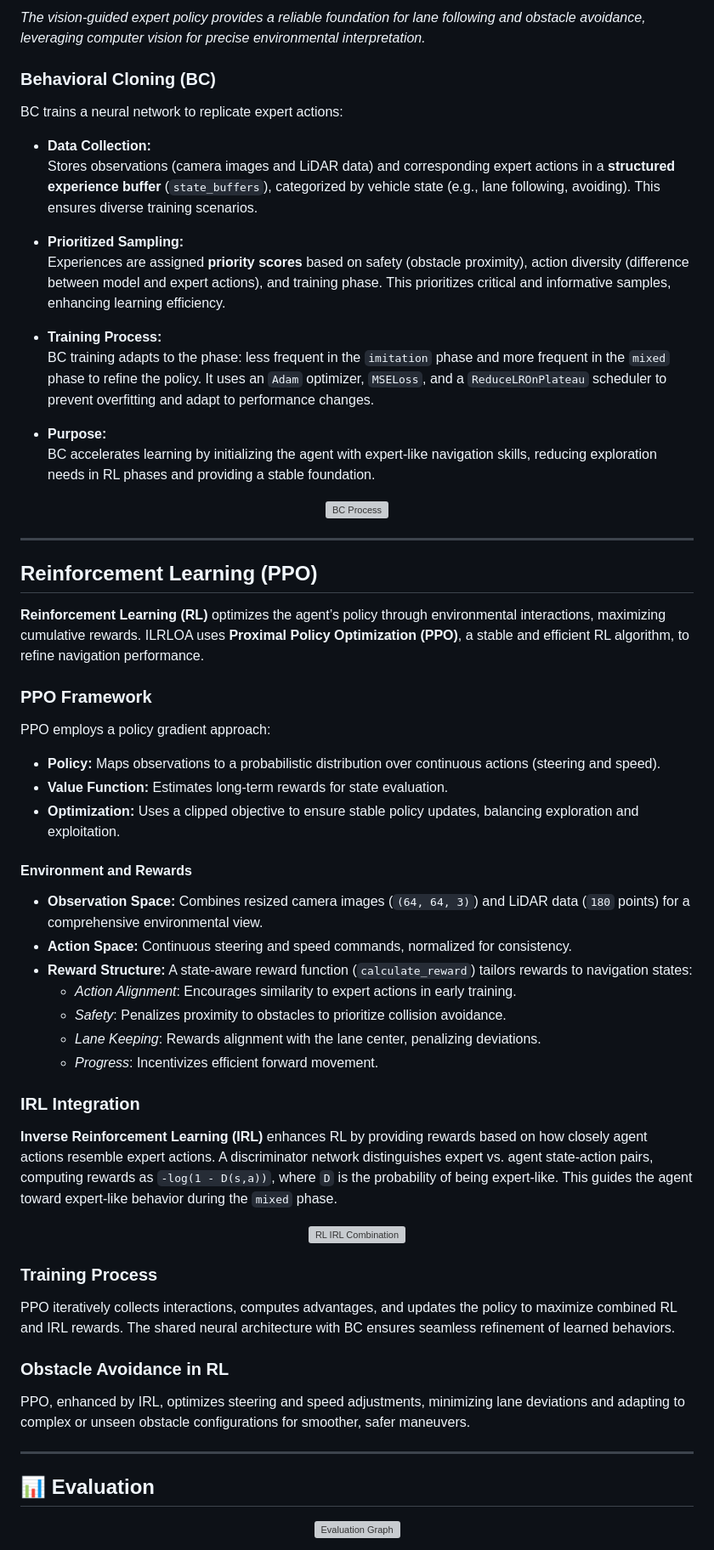
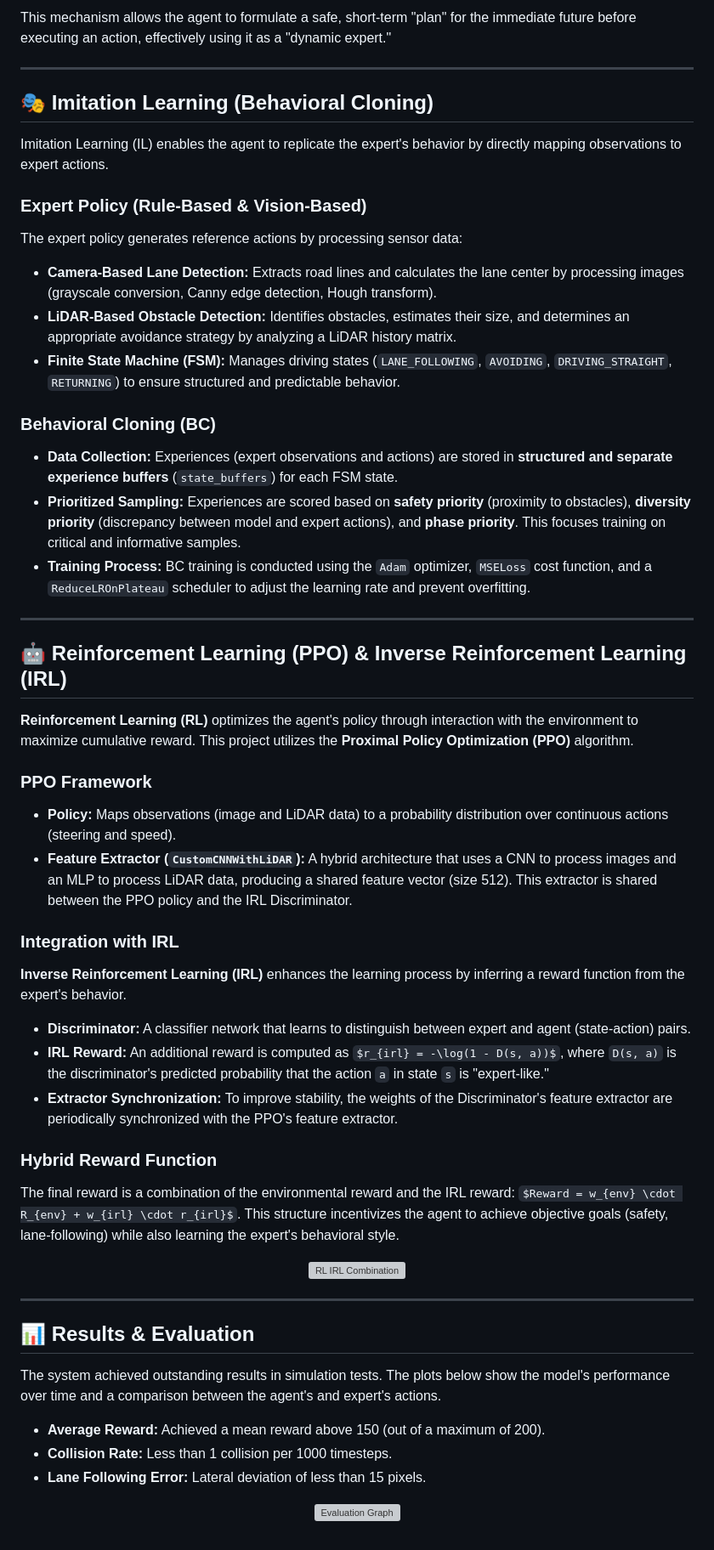
Before and after one commit to Seyed07/Autonomous-Driving-via-Hybrid-Learning-and-Diffusion-Planning, a Markdown page: README.md, the part around the change printed below. Shown: that part at 85% size. GitHub-like rendering; grey boxes are pictures that could not be loaded.

```diff
--- a/README.md
+++ b/README.md
@@ -58,68 +49,54 @@ The expert policy orchestrates navigation by processing camera and LiDAR data:
-*The vision-guided expert policy provides a reliable foundation for lane following and obstacle avoidance, leveraging computer vision for precise environmental interpretation.*
-
-### Behavioral Cloning (BC)
-
-BC trains a neural network to replicate expert actions:
-
-- **Data Collection:**
-  Stores observations (camera images and LiDAR data) and corresponding expert actions in a **structured experience buffer** (`state_buffers`), categorized by vehicle state (e.g., lane following, avoiding). This ensures diverse training scenarios.
-
-- **Prioritized Sampling:**
-  Experiences are assigned **priority scores** based on safety (obstacle proximity), action diversity (difference between model and expert actions), and training phase. This prioritizes critical and informative samples, enhancing learning efficiency.
-
-- **Training Process:**
-  BC training adapts to the phase: less frequent in the `imitation` phase and more frequent in the `mixed` phase to refine the policy. It uses an `Adam` optimizer, `MSELoss`, and a `ReduceLROnPlateau` scheduler to prevent overfitting and adapt to performance changes.
-
-- **Purpose:**
-  BC accelerates learning by initializing the agent with expert-like navigation skills, reducing exploration needs in RL phases and providing a stable foundation.
-
-<p align="center">
-  <img src="https://github.com/user-attachments/assets/32966659-7a21-4a06-b377-239d0654a955" width="75%" alt="BC Process">
-</p>
+This mechanism allows the agent to formulate a safe, short-term "plan" for the immediate future before executing an action, effectively using it as a "dynamic expert."
 
 ---
 
-## Reinforcement Learning (PPO)
+## 🎭 Imitation Learning (Behavioral Cloning)
 
-**Reinforcement Learning (RL)** optimizes the agent’s policy through environmental interactions, maximizing cumulative rewards. ILRLOA uses **Proximal Policy Optimization (PPO)**, a stable and efficient RL algorithm, to refine navigation performance.
+Imitation Learning (IL) enables the agent to replicate the expert's behavior by directly mapping observations to expert actions.
+
+### Expert Policy (Rule-Based & Vision-Based)
+
+The expert policy generates reference actions by processing sensor data:
+- **Camera-Based Lane Detection:** Extracts road lines and calculates the lane center by processing images (grayscale conversion, Canny edge detection, Hough transform).
+- **LiDAR-Based Obstacle Detection:** Identifies obstacles, estimates their size, and determines an appropriate avoidance strategy by analyzing a LiDAR history matrix.
+- **Finite State Machine (FSM):** Manages driving states (`LANE_FOLLOWING`, `AVOIDING`, `DRIVING_STRAIGHT`, `RETURNING`) to ensure structured and predictable behavior.
+
+### Behavioral Cloning (BC)
+- **Data Collection:** Experiences (expert observations and actions) are stored in **structured and separate experience buffers** (`state_buffers`) for each FSM state.
+- **Prioritized Sampling:** Experiences are scored based on **safety priority** (proximity to obstacles), **diversity priority** (discrepancy between model and expert actions), and **phase priority**. This focuses training on critical and informative samples.
+- **Training Process:** BC training is conducted using the `Adam` optimizer, `MSELoss` cost function, and a `ReduceLROnPlateau` scheduler to adjust the learning rate and prevent overfitting.
+
+---
+
+## 🤖 Reinforcement Learning (PPO) & Inverse Reinforcement Learning (IRL)
+
+**Reinforcement Learning (RL)** optimizes the agent's policy through interaction with the environment to maximize cumulative reward. This project utilizes the **Proximal Policy Optimization (PPO)** algorithm.
 
 ### PPO Framework
+- **Policy:** Maps observations (image and LiDAR data) to a probability distribution over continuous actions (steering and speed).
+- **Feature Extractor (`CustomCNNWithLiDAR`):** A hybrid architecture that uses a CNN to process images and an MLP to process LiDAR data, producing a shared feature vector (size 512). This extractor is shared between the PPO policy and the IRL Discriminator.
 
-PPO employs a policy gradient approach:
+### Integration with IRL
+**Inverse Reinforcement Learning (IRL)** enhances the learning process by inferring a reward function from the expert's behavior.
+- **Discriminator:** A classifier network that learns to distinguish between expert and agent (state-action) pairs.
+- **IRL Reward:** An additional reward is computed as `$r_{irl} = -\log(1 - D(s, a))$`, where `D(s, a)` is the discriminator's predicted probability that the action `a` in state `s` is "expert-like."
+- **Extractor Synchronization:** To improve stability, the weights of the Discriminator's feature extractor are periodically synchronized with the PPO's feature extractor.
 
-- **Policy:** Maps observations to a probabilistic distribution over continuous actions (steering and speed).
-- **Value Function:** Estimates long-term rewards for state evaluation.
-- **Optimization:** Uses a clipped objective to ensure stable policy updates, balancing exploration and exploitation.
-
-#### Environment and Rewards
-
-- **Observation Space:** Combines resized camera images (`(64, 64, 3)`) and LiDAR data (`180` points) for a comprehensive environmental view.
-- **Action Space:** Continuous steering and speed commands, normalized for consistency.
-- **Reward Structure:** A state-aware reward function (`calculate_reward`) tailors rewards to navigation states:
-  - *Action Alignment*: Encourages similarity to expert actions in early training.
-  - *Safety*: Penalizes proximity to obstacles to prioritize collision avoidance.
-  - *Lane Keeping*: Rewards alignment with the lane center, penalizing deviations.
-  - *Progress*: Incentivizes efficient forward movement.
-
-### IRL Integration
-
-**Inverse Reinforcement Learning (IRL)** enhances RL by providing rewards based on how closely agent actions resemble expert actions. A discriminator network distinguishes expert vs. agent state-action pairs, computing rewards as `-log(1 - D(s,a))`, where `D` is the probability of being expert-like. This guides the agent toward expert-like behavior during the `mixed` phase.
+### Hybrid Reward Function
+The final reward is a combination of the environmental reward and the IRL reward: `$Reward = w_{env} \cdot R_{env} + w_{irl} \cdot r_{irl}$`. This structure incentivizes the agent to achieve objective goals (safety, lane-following) while also learning the expert's behavioral style.
 
 <p align="center">
   <img src="https://github.com/user-attachments/assets/4429ce3b-3f08-4e1a-b2eb-15720f78398f" width="80%" alt="RL IRL Combination">
 </p>
 
-### Training Process
-
-PPO iteratively collects interactions, computes advantages, and updates the policy to maximize combined RL and IRL rewards. The shared neural architecture with BC ensures seamless refinement of learned behaviors.
-
-### Obstacle Avoidance in RL
-
-PPO, enhanced by IRL, optimizes steering and speed adjustments, minimizing lane deviations and adapting to complex or unseen obstacle configurations for smoother, safer maneuvers.
-
 ---
 
-## 📊 Evaluation
+## 📊 Results & Evaluation
+
+The system achieved outstanding results in simulation tests. The plots below show the model's performance over time and a comparison between the agent's and expert's actions.
+- **Average Reward:** Achieved a mean reward above 150 (out of a maximum of 200).
+- **Collision Rate:** Less than 1 collision per 1000 timesteps.
+- **Lane Following Error:** Lateral deviation of less than 15 pixels.
 
 <p align="center">
   <img src="https://github.com/user-attachments/assets/ab9d1dcf-2fcf-410e-a125-94b96bbcaea6" width="80%" alt="Evaluation Graph">
```
Also changed, not shown: other parts of README.md (+33 -36 lines).
